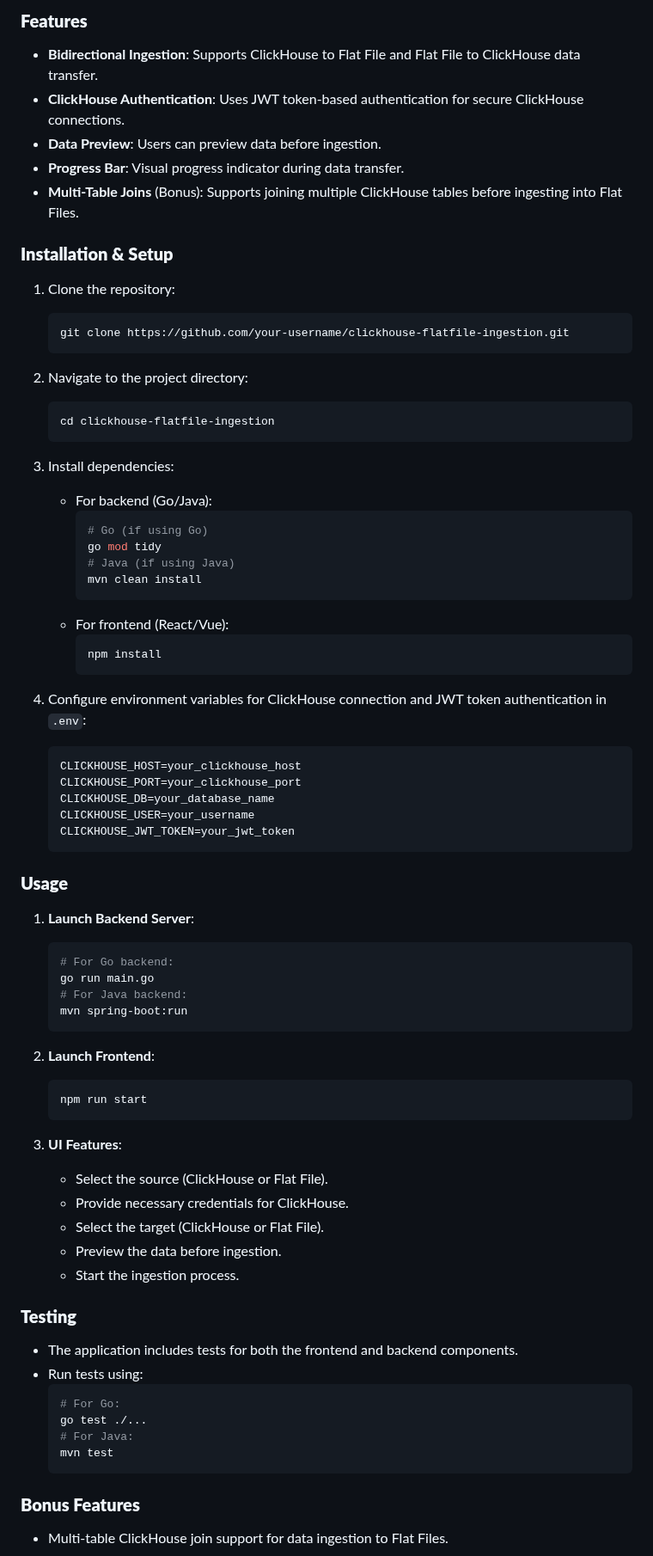
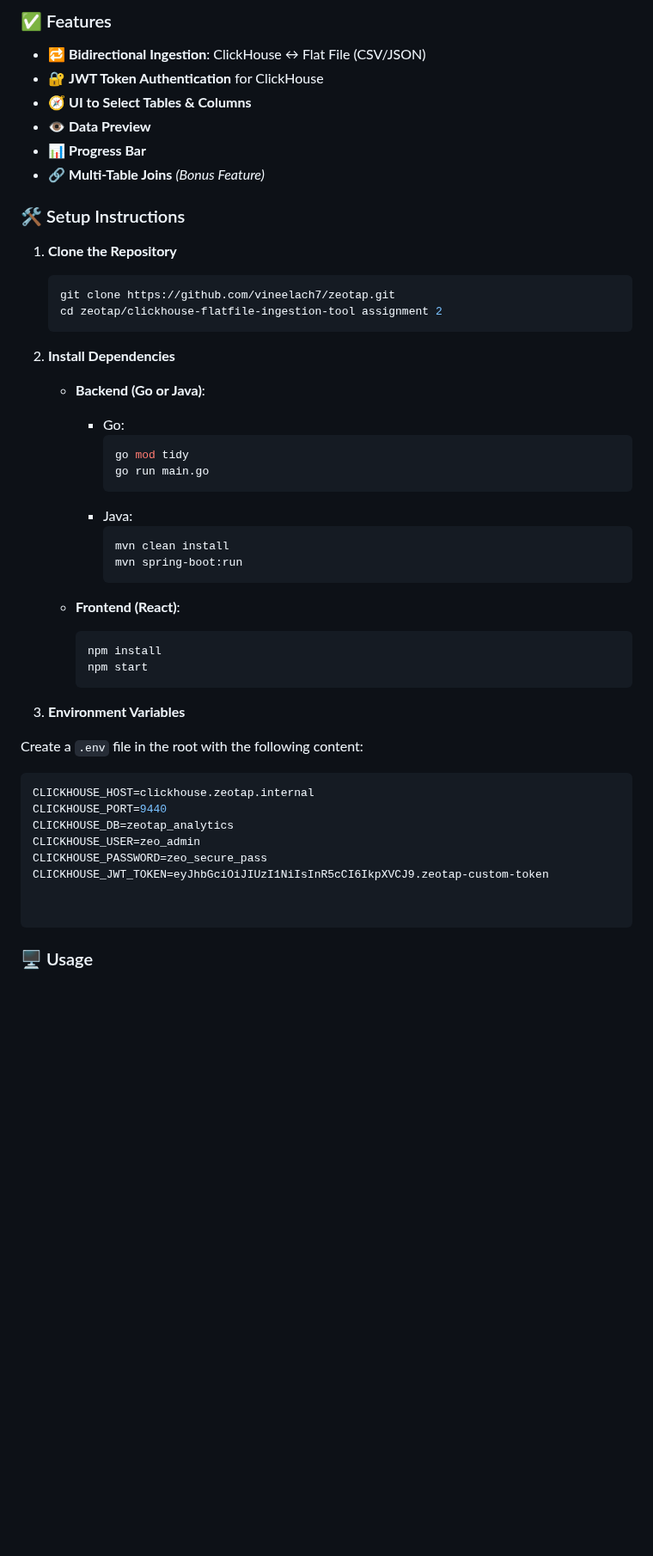
Before and after one commit to vineelach7/zeotap, a Markdown page: README.md, the part around one of its changes. Shown at 86% size. Rendered like a GitHub page; blank space fills up the shorter version.

````diff
--- a/README.md
+++ b/README.md
@@ -59,73 +67,54 @@ This project implements a web-based tool to facilitate bidirectional data ingest
 
-### **Features**
-- **Bidirectional Ingestion**: Supports ClickHouse to Flat File and Flat File to ClickHouse data transfer.
-- **ClickHouse Authentication**: Uses JWT token-based authentication for secure ClickHouse connections.
-- **Data Preview**: Users can preview data before ingestion.
-- **Progress Bar**: Visual progress indicator during data transfer.
-- **Multi-Table Joins** (Bonus): Supports joining multiple ClickHouse tables before ingesting into Flat Files.
+### ✅ Features
+- 🔁 **Bidirectional Ingestion**: ClickHouse ↔ Flat File (CSV/JSON)
+- 🔐 **JWT Token Authentication** for ClickHouse
+- 🧭 **UI to Select Tables & Columns**
+- 👁️ **Data Preview**
+- 📊 **Progress Bar**
+- 🔗 **Multi-Table Joins** *(Bonus Feature)*
 
-### **Installation & Setup**
-1. Clone the repository:
+### 🛠️ Setup Instructions
+
+1. **Clone the Repository**
    ```bash
-   git clone https://github.com/your-username/clickhouse-flatfile-ingestion.git
+   git clone https://github.com/vineelach7/zeotap.git
+   cd zeotap/clickhouse-flatfile-ingestion-tool assignment 2
    ```
-2. Navigate to the project directory:
-   ```bash
-   cd clickhouse-flatfile-ingestion
-   ```
-3. Install dependencies:
-   - For backend (Go/Java):
-     ```bash
-     # Go (if using Go)
-     go mod tidy
-     # Java (if using Java)
-     mvn clean install
-     ```
-   - For frontend (React/Vue):
+
+2. **Install Dependencies**
+
+   - **Backend (Go or Java)**:
+     - Go:
+       ```bash
+       go mod tidy
+       go run main.go
+       ```
+     - Java:
+       ```bash
+       mvn clean install
+       mvn spring-boot:run
+       ```
+
+   - **Frontend (React)**:
      ```bash
      npm install
+     npm start
      ```
 
-4. Configure environment variables for ClickHouse connection and JWT token authentication in `.env`:
-   ```bash
-   CLICKHOUSE_HOST=your_clickhouse_host
-   CLICKHOUSE_PORT=your_clickhouse_port
-   CLICKHOUSE_DB=your_database_name
-   CLICKHOUSE_USER=your_username
-   CLICKHOUSE_JWT_TOKEN=your_jwt_token
-   ```
+3. **Environment Variables**
 
-### **Usage**
-1. **Launch Backend Server**:
-   ```bash
-   # For Go backend:
-   go run main.go
-   # For Java backend:
-   mvn spring-boot:run
-   ```
+Create a `.env` file in the root with the following content:
 
-2. **Launch Frontend**:
-   ```bash
-   npm run start
-   ```
+```env
+CLICKHOUSE_HOST=clickhouse.zeotap.internal
+CLICKHOUSE_PORT=9440
+CLICKHOUSE_DB=zeotap_analytics
+CLICKHOUSE_USER=zeo_admin
+CLICKHOUSE_PASSWORD=zeo_secure_pass
+CLICKHOUSE_JWT_TOKEN=eyJhbGciOiJIUzI1NiIsInR5cCI6IkpXVCJ9.zeotap-custom-token
 
-3. **UI Features**:
-   - Select the source (ClickHouse or Flat File).
-   - Provide necessary credentials for ClickHouse.
-   - Select the target (ClickHouse or Flat File).
-   - Preview the data before ingestion.
-   - Start the ingestion process.
 
-### **Testing**
-- The application includes tests for both the frontend and backend components.
-- Run tests using:
-   ```bash
-   # For Go:
-   go test ./...
-   # For Java:
-   mvn test
-   ```
+```
 
-### **Bonus Features**
-- Multi-table ClickHouse join support for data ingestion to Flat Files.
+### 🖥️ Usage
 
````
Also changed, not shown: other parts of README.md (+91 -43 lines).
